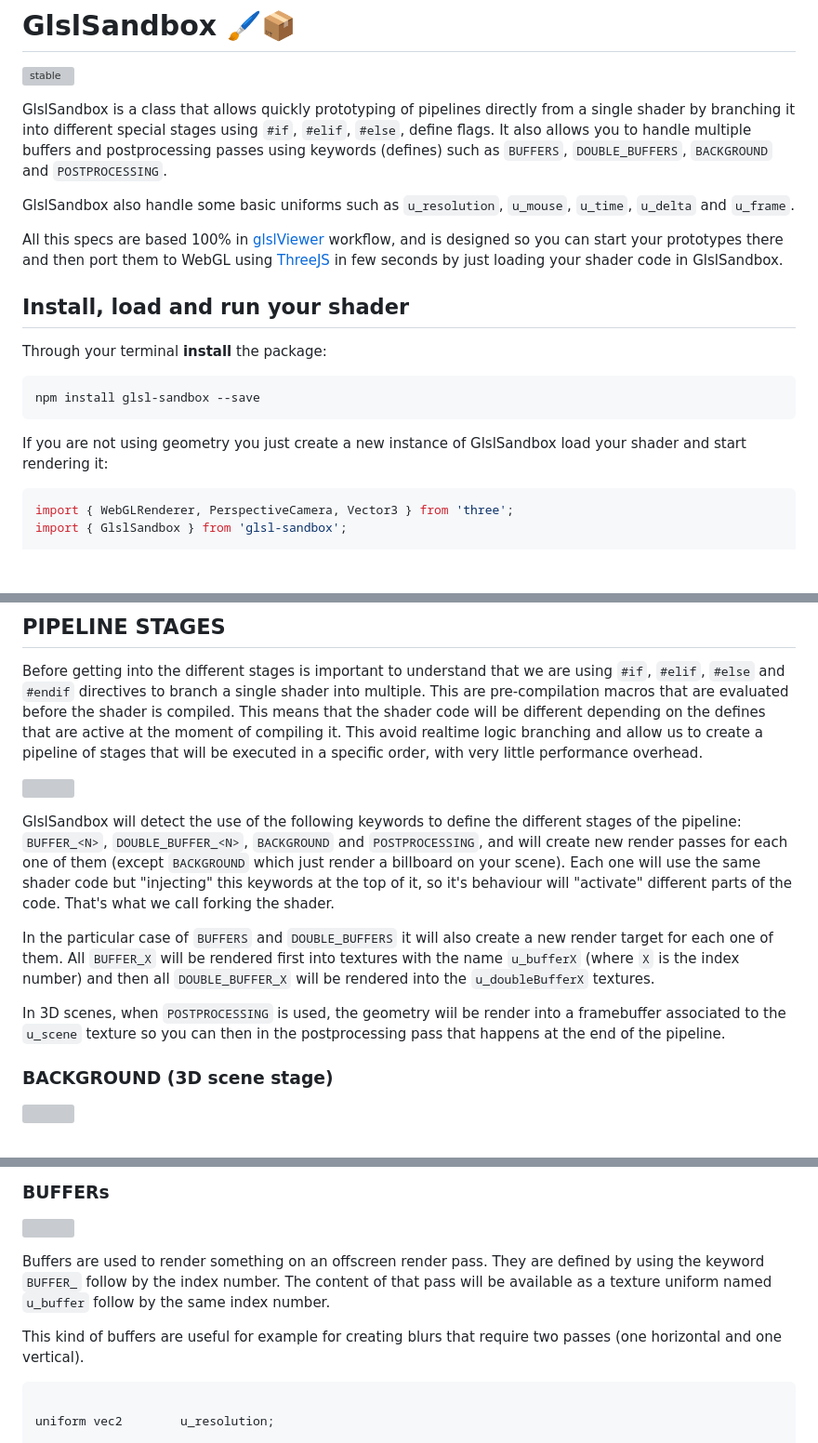
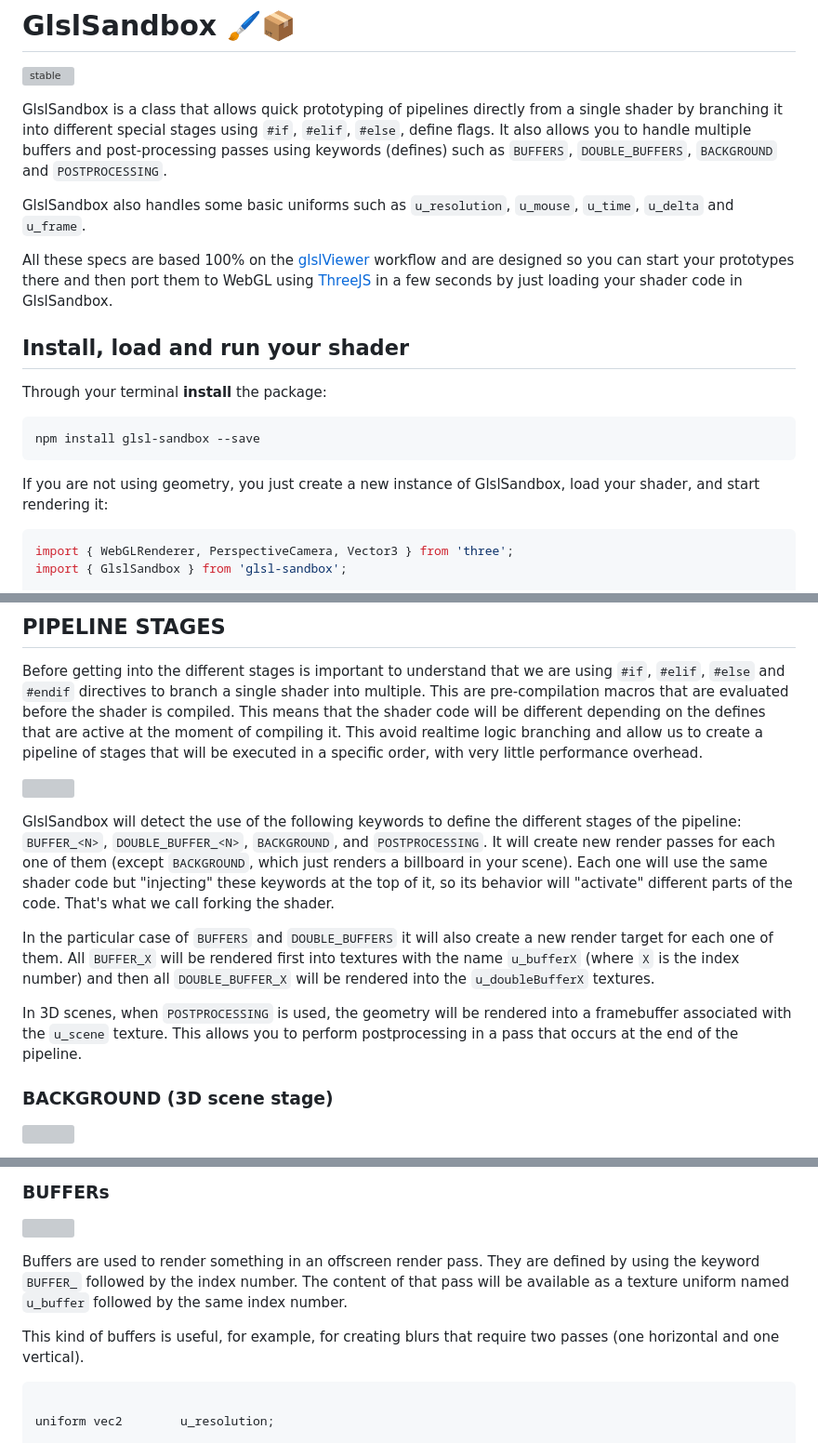
Before and after one commit to patriciogonzalezvivo/glsl-sandbox, a Markdown page: README.md, 3 parts joined by grey strips. Shown at 93% size. Drawn GitHub-style; blank space fills up the shorter version; grey boxes are pictures that could not be loaded.

Commit message:
text suggestions

````diff
--- a/README.md
+++ b/README.md
@@ -2,12 +2,11 @@
 
 [![stable](http://badges.github.io/stability-badges/dist/stable.svg)](http://github.com/badges/stability-badges)
 
-GlslSandbox is a class that allows quickly prototyping of pipelines directly from a single shader by branching it into different special stages using `#if`, `#elif`, `#else`, define flags. It also allows you to handle multiple buffers and postprocessing passes using keywords (defines) such as `BUFFERS`, `DOUBLE_BUFFERS`, `BACKGROUND` and `POSTPROCESSING`.
+GlslSandbox is a class that allows quick prototyping of pipelines directly from a single shader by branching it into different special stages using `#if`, `#elif`, `#else`, define flags. It also allows you to handle multiple buffers and post-processing passes using keywords (defines) such as `BUFFERS`, `DOUBLE_BUFFERS`, `BACKGROUND` and `POSTPROCESSING`.
 
-GlslSandbox also handle some basic uniforms such as `u_resolution`, `u_mouse`, `u_time`, `u_delta` and `u_frame`.
+GlslSandbox also handles some basic uniforms such as `u_resolution`, `u_mouse`, `u_time`, `u_delta` and `u_frame`.
 
-All this specs are based 100% in [glslViewer](https://github.com/patriciogonzalezvivo/glslViewer/wiki) workflow, and is designed so you can start your prototypes there and then port them to WebGL using [ThreeJS](https://github.com/mrdoob/three.js) in few seconds by just loading your shader code in GlslSandbox.
-
+All these specs are based 100% on the [glslViewer](https://github.com/patriciogonzalezvivo/glslViewer/wiki) workflow and are designed so you can start your prototypes there and then port them to WebGL using [ThreeJS](https://github.com/mrdoob/three.js) in a few seconds by just loading your shader code in GlslSandbox.
 
 ## Install, load and run your shader
 
@@ -17,7 +16,7 @@ Through your terminal **install** the package:
 npm install glsl-sandbox --save
 ```
 
-If you are not using geometry you just create a new instance of GlslSandbox load your shader and start rendering it:
+If you are not using geometry, you just create a new instance of GlslSandbox, load your shader, and start rendering it:
 
 ```js
 import { WebGLRenderer, PerspectiveCamera, Vector3 } from 'three';
@@ -91,11 +90,11 @@ Before getting into the different stages is important to understand that we are
 
 ![](https://github.com/patriciogonzalezvivo/glslViewer/raw/main/.github/images/buffers.gif)
 
-GlslSandbox will detect the use of the following keywords to define the different stages of the pipeline: `BUFFER_<N>`, `DOUBLE_BUFFER_<N>`, `BACKGROUND` and `POSTPROCESSING`, and will create new render passes for each one of them (except `BACKGROUND` which just render a billboard on your scene). Each one will use the same shader code but "injecting" this keywords at the top of it, so it's behaviour will "activate" different parts of the code. That's what we call forking the shader.
+GlslSandbox will detect the use of the following keywords to define the different stages of the pipeline: `BUFFER_<N>`, `DOUBLE_BUFFER_<N>`, `BACKGROUND`, and `POSTPROCESSING`. It will create new render passes for each one of them (except `BACKGROUND`, which just renders a billboard in your scene). Each one will use the same shader code but "injecting" these keywords at the top of it, so its behavior will "activate" different parts of the code. That's what we call forking the shader.
 
 In the particular case of `BUFFERS` and `DOUBLE_BUFFERS` it will also create a new render target for each one of them. All `BUFFER_X` will be rendered first into textures with the name `u_bufferX` (where `X` is the index number) and then all `DOUBLE_BUFFER_X` will be rendered into the `u_doubleBufferX` textures.
 
-In 3D scenes, when `POSTPROCESSING` is used, the geometry wiil be render into a framebuffer associated to the `u_scene` texture so you can then in the postprocessing pass that happens at the end of the pipeline.
+In 3D scenes, when `POSTPROCESSING` is used, the geometry will be rendered into a framebuffer associated with the `u_scene` texture. This allows you to perform postprocessing in a pass that occurs at the end of the pipeline.
 
 
 ### BACKGROUND (3D scene stage)
@@ -186,9 +185,9 @@ void main(void) {
 
 ![](https://user-images.githubusercontent.com/346914/198334848-42a4f4ba-cf5e-4fb5-a017-da18c0b8dc6b.svg)
 
-Buffers are used to render something on an offscreen render pass. They are defined by using the keyword `BUFFER_` follow by the index number. The content of that pass will be available as a texture uniform named `u_buffer` follow by the same index number.
+Buffers are used to render something in an offscreen render pass. They are defined by using the keyword `BUFFER_` followed by the index number. The content of that pass will be available as a texture uniform named `u_buffer` followed by the same index number.
 
-This kind of buffers are useful for example for creating blurs that require two passes (one horizontal and one vertical).
+This kind of buffers is useful, for example, for creating blurs that require two passes (one horizontal and one vertical).
 
 ```glsl
 
````
Also changed, not shown: other parts of README.md (+3 -3 lines).
